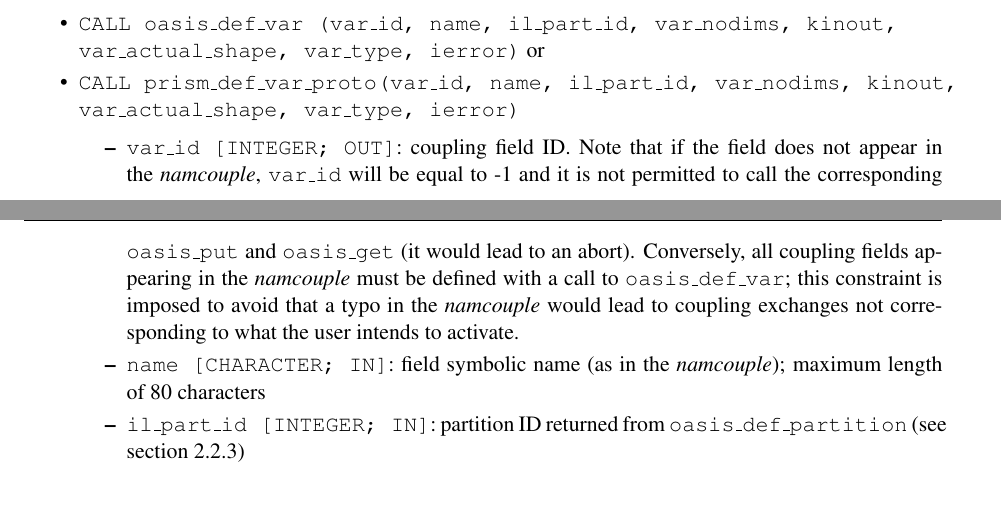
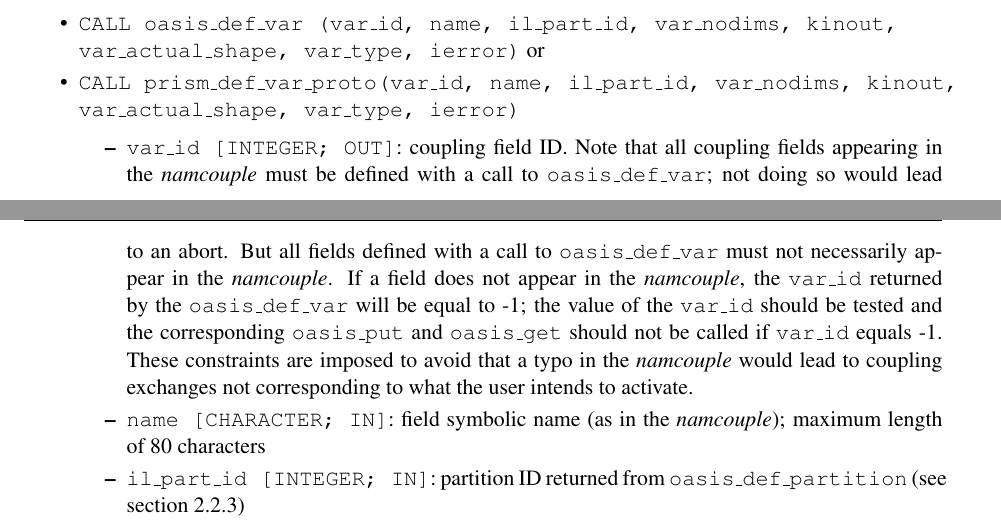
Before and after one commit to COSIMA/oasis3-mct, a LaTeX thesis (doc/oasis3mct_UserGuide.tex, which reads doc/UG2_Model_interfacing.tex): two parts of pages 22 and 23 of 60, joined at a grey line, cut so that both start at the same text, the shorter picture padded with empty space. Compiled offline with pdfLaTeX.

Commit message:
Update documentation about the definition of a variable in the namcouple and the use of oasis_def_var
svn path=/trunk/oasis3-mct/; revision=1671

```diff
--- a/doc/UG2_Model_interfacing.tex
+++ b/doc/UG2_Model_interfacing.tex
@@ -531,13 +531,16 @@ compatibility, they may still call it with any {\tt name} and {\tt il\_part\_id}
     var\_nodims, kinout, var\_actual\_shape, var\_type, ierror)}
 
   \begin{itemize}
-  \item {\tt var\_id [INTEGER; OUT]}: coupling field ID. Note that if
-      the field does not appear in the {\it namcouple}, {\tt var\_id} will be equal to -1 and it is not permitted to call the corresponding {\tt oasis\_put}
-      and {\tt oasis\_get} (it would lead to an abort). Conversely, all
-      coupling fields appearing in the {\it namcouple} must be defined
-      with a call to {\tt oasis\_def\_var}; this constraint is imposed
-      to avoid that a typo in the  {\it namcouple}  would lead to
-      coupling exchanges not corresponding to what the user intends to activate.
+  \item {\tt var\_id [INTEGER; OUT]}: coupling field ID.  Note that all
+      coupling fields appearing in the {\it namcouple} must be defined with
+      a call to {\tt oasis\_def\_var}; not doing so would lead to an abort.
+      But all fields defined with a call to {\tt oasis\_def\_var} must not necessarily
+      appear in the {\it namcouple}. If a field does not appear in the {\it namcouple},
+      the {\tt var\_id} returned by the {\tt oasis\_def\_var} will be equal to -1;
+      the value of the {\tt var\_id} should be tested and the corresponding
+      {\tt oasis\_put} and {\tt oasis\_get} should not be called if {\tt var\_id}
+      equals -1. These constraints are imposed to avoid that a typo in the {\it namcouple}
+       would lead to coupling exchanges not corresponding to what the user intends to activate.
   \item {\tt name [CHARACTER; IN]}: field symbolic name (as in the
     {\it namcouple}); maximum length of 80 characters
   \item {\tt il\_part\_id [INTEGER; IN]}: partition ID returned from {\tt oasis\_def\_partition} (see section
```
Also changed, not shown: doc/oasis3mct_UserGuide.pdf.
